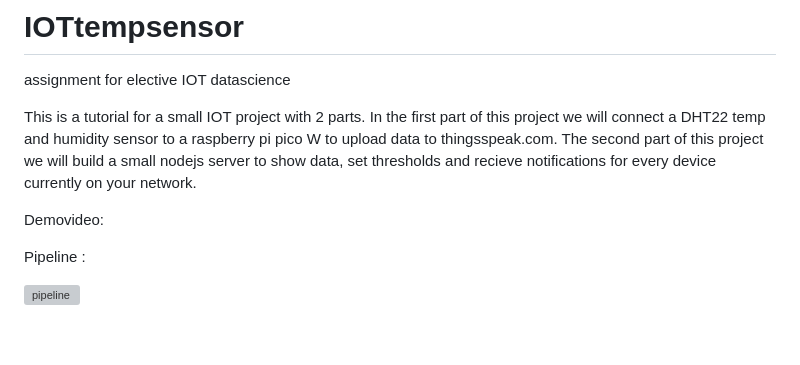
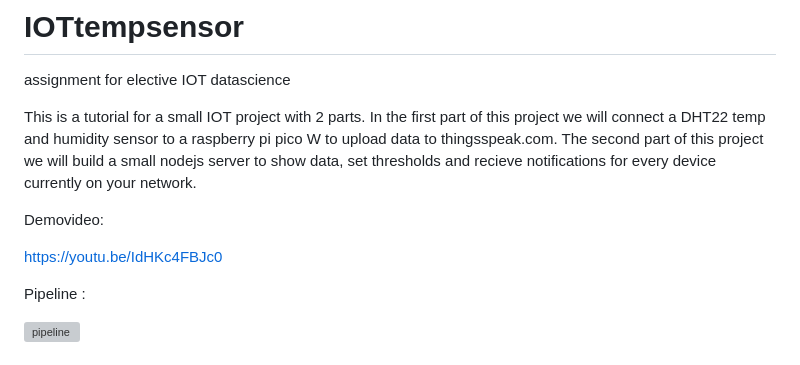
Before and after one commit to tomdejong2000/IOTtempsensor, a Markdown page: README.md, the part around the change. Rendered like a GitHub page; blank space fills up the shorter version; grey boxes are pictures that could not be loaded.

```diff
--- a/README.md
+++ b/README.md
@@ -6,6 +6,8 @@ In the first part of this project we will connect a DHT22 temp and humidity sens
 The second part of this project we will build a small nodejs server to show data, set thresholds and recieve notifications for every device currently on your network.
 
 Demovideo:
+
+https://youtu.be/IdHKc4FBJc0
 
 Pipeline :
 
```
